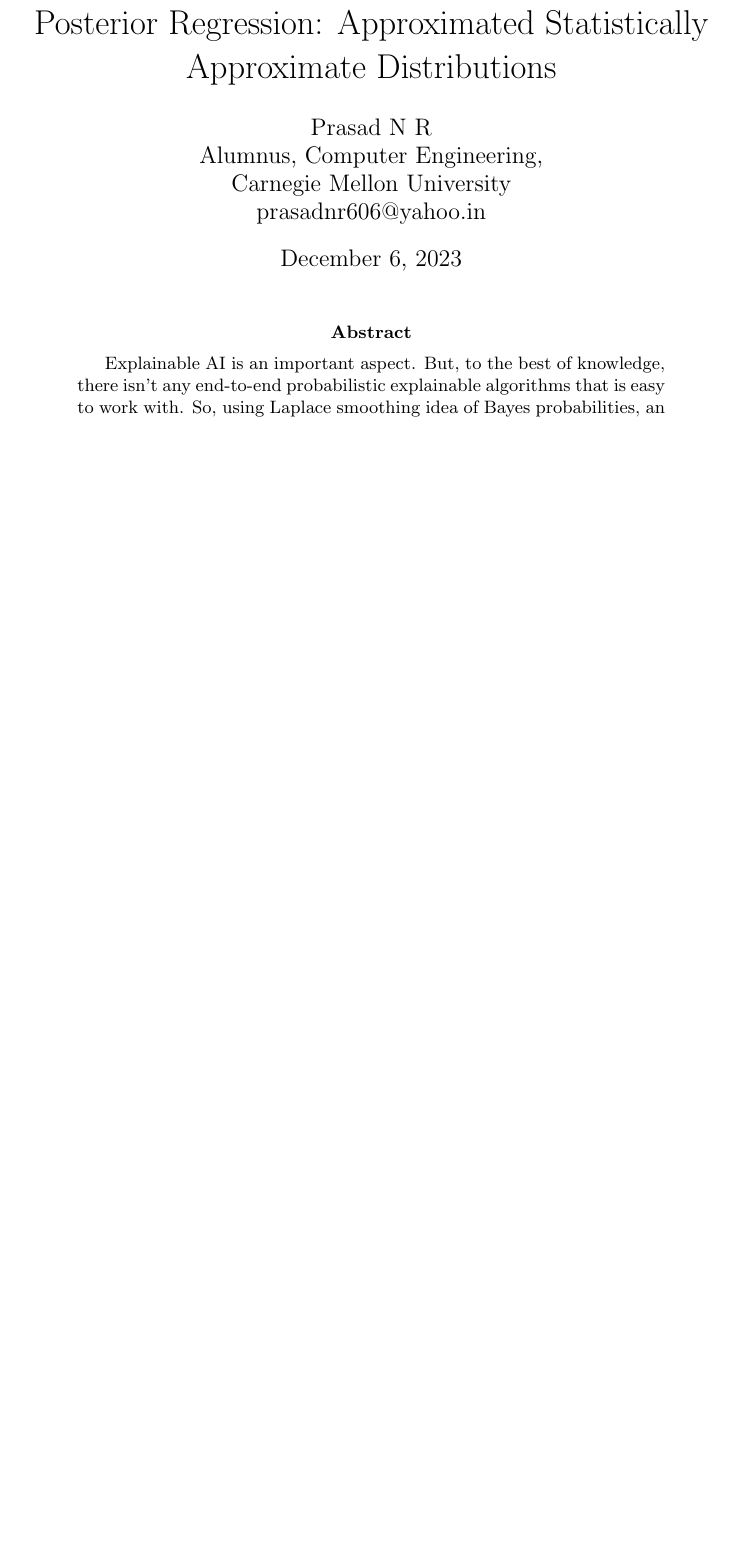
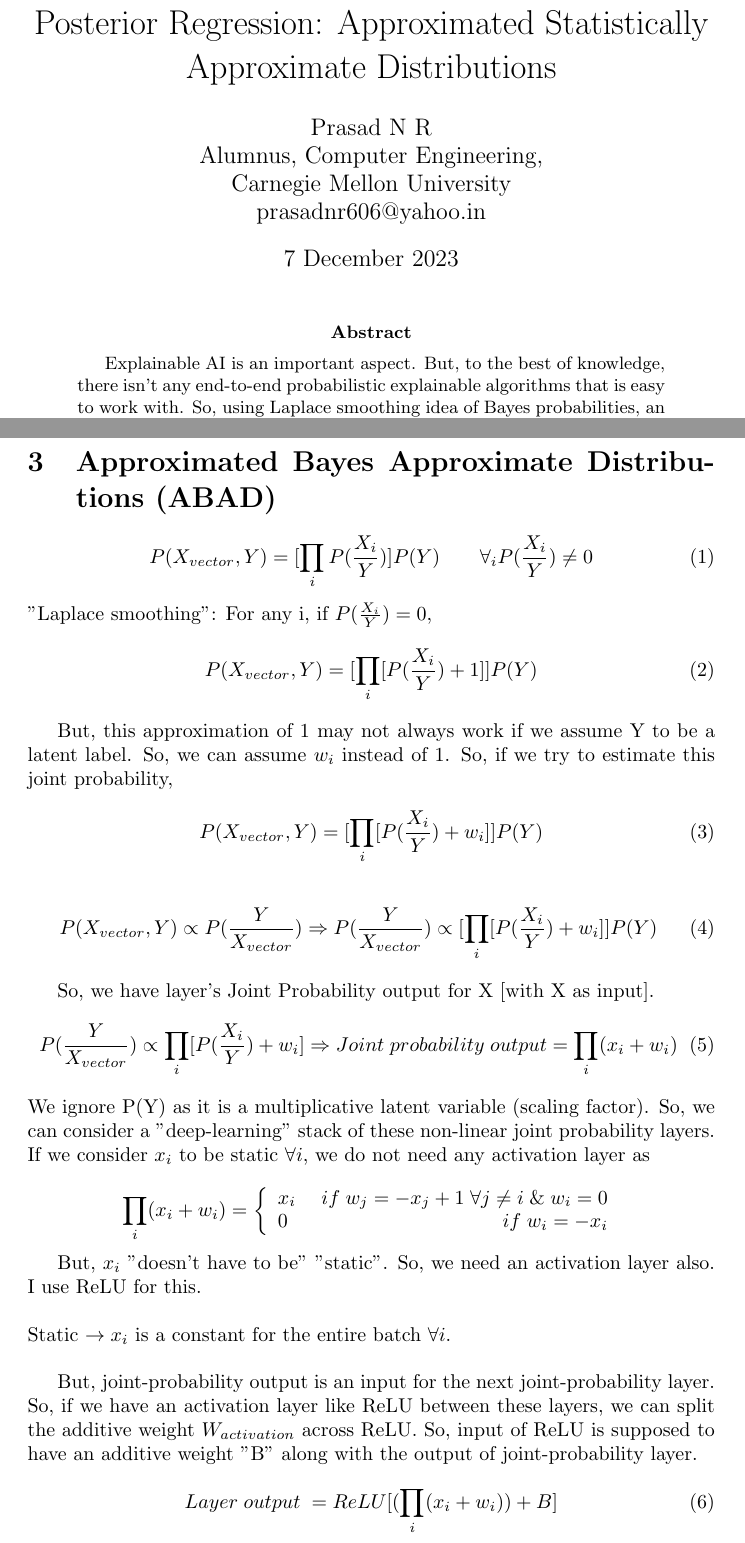
Before and after one commit to PrasadNR/PRASAD, a LaTeX paper (PRASAD_local_approximation_theorem.tex): part of page 1 of 2 before the commit and two parts of pages 1 and 2 of 3 after it, the two joined at a grey line, cut so that both start at the same text, the shorter picture padded with empty space. Compiled offline with pdfLaTeX.

Commit message:
Update PRASAD_local_approximation_theorem.tex

```diff
--- a/PRASAD_local_approximation_theorem.tex
+++ b/PRASAD_local_approximation_theorem.tex
@@ -1,6 +1,7 @@
 \documentclass{article}
 \title{Posterior Regression: Approximated Statistically Approximate Distributions}
 \author{Prasad N R\\Alumnus, Computer Engineering, \\Carnegie Mellon University\\prasadnr606@yahoo.in}
+\date{7 December 2023}
 
 \begin{document}
 	\maketitle
@@ -14,6 +15,48 @@
 
 	\begin{section}{Prior Work}
 		This work is inspired by Bayes statistics, Laplace smoothing and additive smoothing. Some of the convex optimisation solutions include Backpropagation and Blind-descent.\cite{hinton}\cite{blindDescent} Some of the ideas of explainable deep-learning is similar to the explanation algorithms of ABAD.\cite{explainableDeepLearning} Also, PyTorch is used for `autograd` of ABAD statistics.\cite{PyTorch} Although Scikit-learn has MNIST data-set and common functions, for ABAD, a custom Python forward-function has been designed.\cite{scikit-learn}
+	\end{section}
+
+	\begin{section}{Approximated Bayes Approximate Distributions (ABAD)}
+		\begin{equation}
+			P(X_{vector}, Y) = [\prod_i P(\frac{X_i}{Y})]P(Y) \qquad \forall_i P(\frac{X_i}{Y}) \ne 0
+		\end{equation}
+		"Laplace smoothing": For any i, if $P(\frac{X_i}{Y}) = 0$,
+		\begin{equation}
+			P(X_{vector}, Y) = [\prod_i [P(\frac{X_i}{Y}) + 1]]P(Y)
+		\end{equation}
+
+		But, this approximation of 1 may not always work if we assume Y to be a latent label. So, we can assume $w_i$ instead of 1. So, if we try to estimate this joint probability,
+		\begin{equation}
+			P(X_{vector}, Y) = [\prod_i [P(\frac{X_i}{Y}) + w_i]]P(Y)
+		\end{equation}
+
+		\begin{equation}
+			P(X_{vector}, Y) \propto P(\frac{Y}{X_{vector}}) \Rightarrow P(\frac{Y}{X_{vector}}) \propto [\prod_i [P(\frac{X_i}{Y}) + w_i]]P(Y)
+		\end{equation}
+
+		So, we have layer's Joint Probability output for X [with X as input].
+		\begin{equation}
+			 P(\frac{Y}{X_{vector}}) \propto \prod_i [P(\frac{X_i}{Y}) + w_i] \Rightarrow Joint \; probability \; output = \prod_i (x_i + w_i)
+		\end{equation}
+		We ignore P(Y) as it is a multiplicative latent variable (scaling factor). So, we can consider a "deep-learning" stack of these non-linear joint probability layers. If we consider $x_i$ to be static $\forall i$, we do not need any activation layer as
+
+		$$\prod_i (x_i + w_i) = \left\{
+			\begin{array}{lr}
+				x_i & \; if \; w_j = -x_j + 1 \;\forall j \ne i \;\&\; w_i = 0 \\
+				0 & \; if \; w_i = -x_i
+			\end{array}
+			\right.$$
+
+		But, $x_i$ "doesn't have to be" "static". So, we need an activation layer also. I use ReLU for this.\\\\
+		Static $\rightarrow x_i$ is a constant for the entire batch $\forall i$.\\
+
+		But, joint-probability output is an input for the next joint-probability layer. So, if we have an activation layer like ReLU between these layers, we can split the additive weight $W_{activation}$ across ReLU. So, input of ReLU is supposed to have an additive weight "B" along with the output of joint-probability layer.
+
+		\begin{equation}
+			Layer \; output \; = ReLU[(\prod_i(x_i + w_i)) + B]
+		\end{equation}
+
 	\end{section}
 
 	\begin{thebibliography}{1}
```
